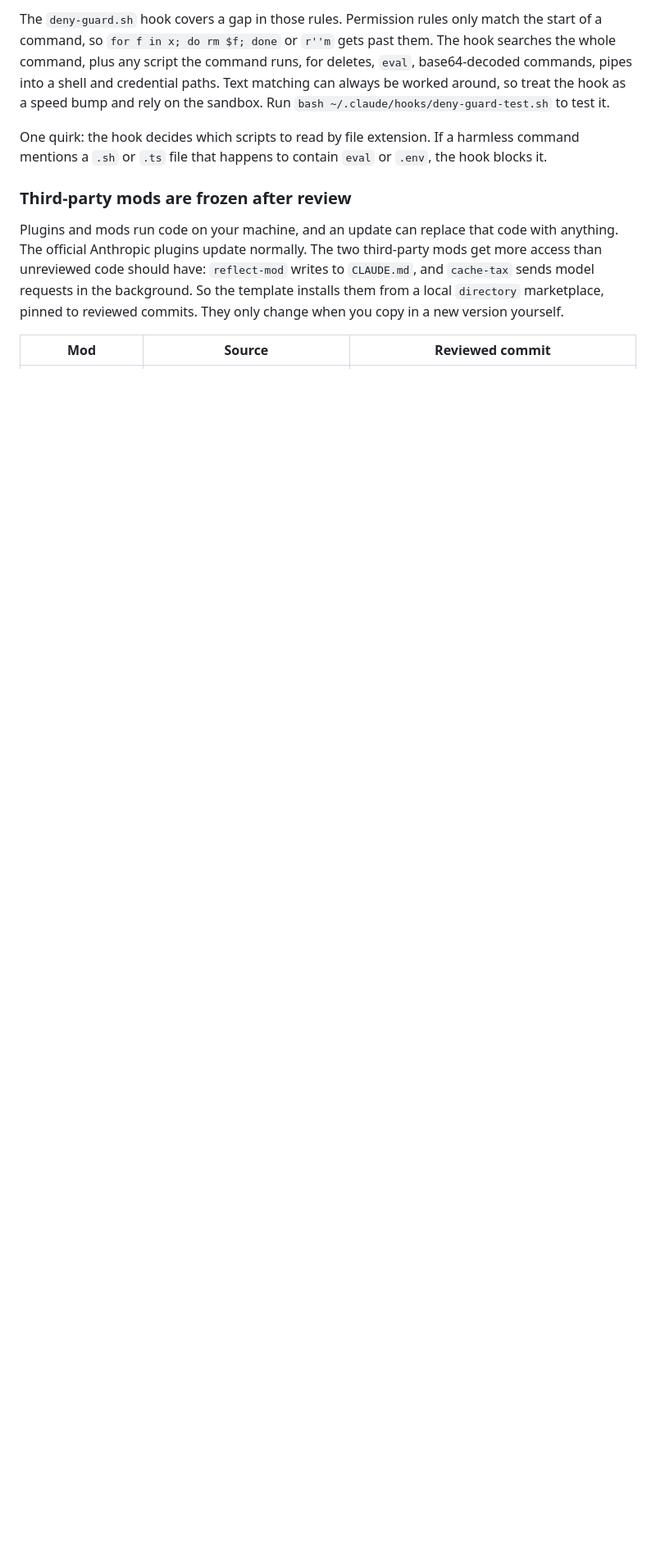
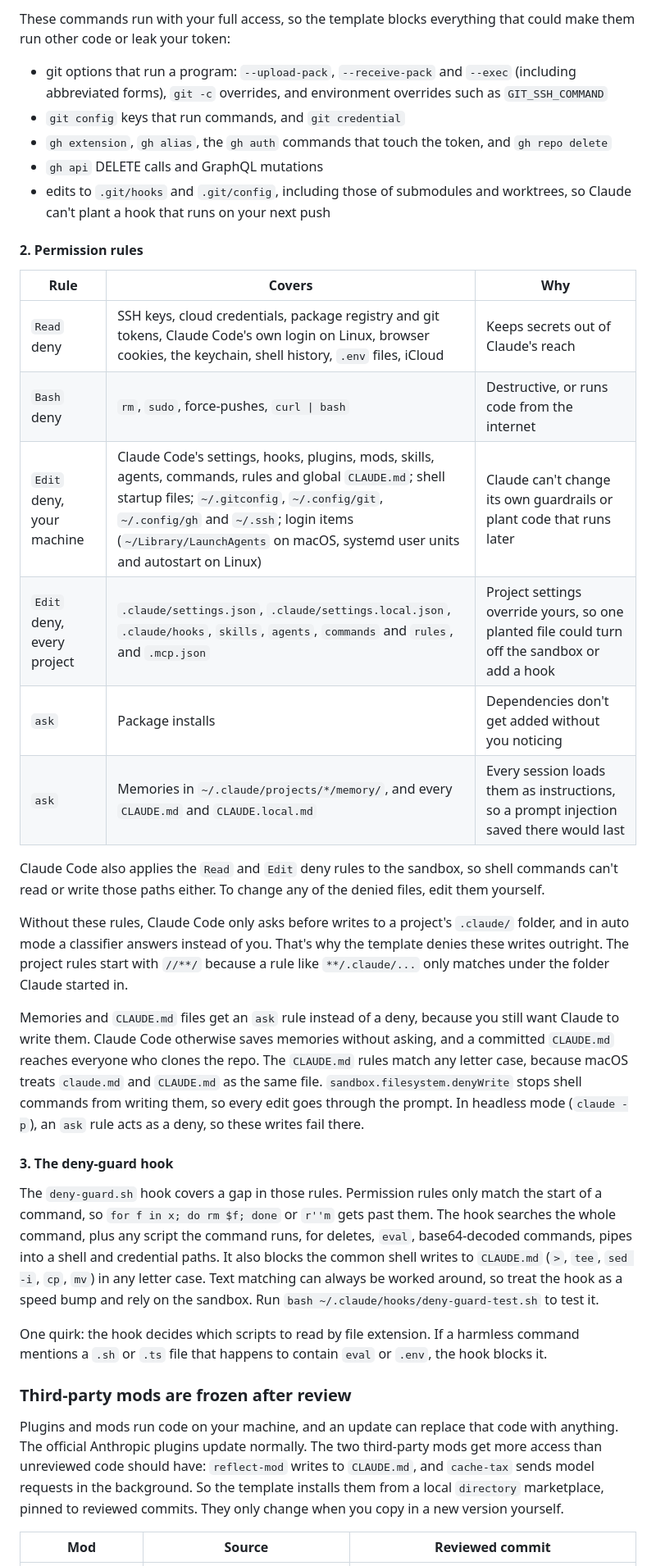
Before and after one commit to kryo-o/claude-code-setup, a Markdown page: README.md, the part around one of its changes. Shown at 82% size. Rendered like a GitHub page; blank space fills up the shorter version.

Commit message:
Release v1.1.5: split the README security section into sandbox, permission rules and deny-guard
Adds a table of what each permission rule covers and why, moves the list of
blocked git and gh forms into bullets, and corrects that only deny rules
carry over to the sandbox. No settings changed.

```diff
--- a/README.md
+++ b/README.md
@@ -50,5 +52,32 @@ Permission rules come next. The `deny` list blocks reads of credentials: SSH key
 
-The `deny-guard.sh` hook covers a gap in those rules. Permission rules only match the start of a command, so `for f in x; do rm $f; done` or `r''m` gets past them. The hook searches the whole command, plus any script the command runs, for deletes, `eval`, base64-decoded commands, pipes into a shell and credential paths. Text matching can always be worked around, so treat the hook as a speed bump and rely on the sandbox. Run `bash ~/.claude/hooks/deny-guard-test.sh` to test it.
+These commands run with your full access, so the template blocks everything that could make them run other code or leak your token:
+
+- git options that run a program: `--upload-pack`, `--receive-pack` and `--exec` (including abbreviated forms), `git -c` overrides, and environment overrides such as `GIT_SSH_COMMAND`
+- `git config` keys that run commands, and `git credential`
+- `gh extension`, `gh alias`, the `gh auth` commands that touch the token, and `gh repo delete`
+- `gh api` DELETE calls and GraphQL mutations
+- edits to `.git/hooks` and `.git/config`, including those of submodules and worktrees, so Claude can't plant a hook that runs on your next push
+
+#### 2. Permission rules
+
+| Rule | Covers | Why |
+|---|---|---|
+| `Read` deny | SSH keys, cloud credentials, package registry and git tokens, Claude Code's own login on Linux, browser cookies, the keychain, shell history, `.env` files, iCloud | Keeps secrets out of Claude's reach |
+| `Bash` deny | `rm`, `sudo`, force-pushes, `curl \| bash` | Destructive, or runs code from the internet |
+| `Edit` deny, your machine | Claude Code's settings, hooks, plugins, mods, skills, agents, commands, rules and global `CLAUDE.md`; shell startup files; `~/.gitconfig`, `~/.config/git`, `~/.config/gh` and `~/.ssh`; login items (`~/Library/LaunchAgents` on macOS, systemd user units and autostart on Linux) | Claude can't change its own guardrails or plant code that runs later |
+| `Edit` deny, every project | `.claude/settings.json`, `.claude/settings.local.json`, `.claude/hooks`, `skills`, `agents`, `commands` and `rules`, and `.mcp.json` | Project settings override yours, so one planted file could turn off the sandbox or add a hook |
+| `ask` | Package installs | Dependencies don't get added without you noticing |
+| `ask` | Memories in `~/.claude/projects/*/memory/`, and every `CLAUDE.md` and `CLAUDE.local.md` | Every session loads them as instructions, so a prompt injection saved there would last |
+
+Claude Code also applies the `Read` and `Edit` deny rules to the sandbox, so shell commands can't read or write those paths either. To change any of the denied files, edit them yourself.
+
+Without these rules, Claude Code only asks before writes to a project's `.claude/` folder, and in auto mode a classifier answers instead of you. That's why the template denies these writes outright. The project rules start with `//**/` because a rule like `**/.claude/...` only matches under the folder Claude started in.
+
+Memories and `CLAUDE.md` files get an `ask` rule instead of a deny, because you still want Claude to write them. Claude Code otherwise saves memories without asking, and a committed `CLAUDE.md` reaches everyone who clones the repo. The `CLAUDE.md` rules match any letter case, because macOS treats `claude.md` and `CLAUDE.md` as the same file. `sandbox.filesystem.denyWrite` stops shell commands from writing them, so every edit goes through the prompt. In headless mode (`claude -p`), an `ask` rule acts as a deny, so these writes fail there.
+
+#### 3. The deny-guard hook
+
+The `deny-guard.sh` hook covers a gap in those rules. Permission rules only match the start of a command, so `for f in x; do rm $f; done` or `r''m` gets past them. The hook searches the whole command, plus any script the command runs, for deletes, `eval`, base64-decoded commands, pipes into a shell and credential paths. It also blocks the common shell writes to `CLAUDE.md` (`>`, `tee`, `sed -i`, `cp`, `mv`) in any letter case. Text matching can always be worked around, so treat the hook as a speed bump and rely on the sandbox. Run `bash ~/.claude/hooks/deny-guard-test.sh` to test it.
 
 One quirk: the hook decides which scripts to read by file extension. If a harmless command mentions a `.sh` or `.ts` file that happens to contain `eval` or `.env`, the hook blocks it.
 
```
Also changed, not shown: other parts of README.md (+5 -3 lines), CHANGELOG.md (+6 -0 lines).
